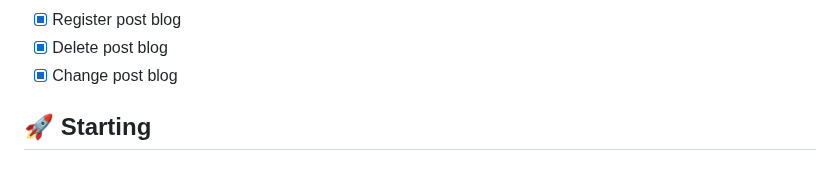
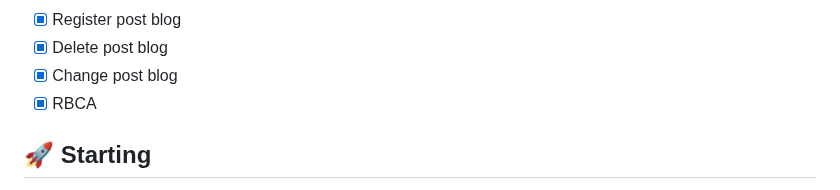
Before and after one commit to elvis7t/yii_app, a Markdown page: README.md, the part around the change. Drawn GitHub-style.

Commit message:
feat(yii2-course) project completed

```diff
--- a/README.md
+++ b/README.md
@@ -36,6 +36,7 @@ This project consists of two applications: a panel for managing users, projects,
 - [x] Register post blog
 - [x] Delete post blog
 - [x] Change post blog
+- [x] RBCA
 
 ## 🚀 Starting
 
```
